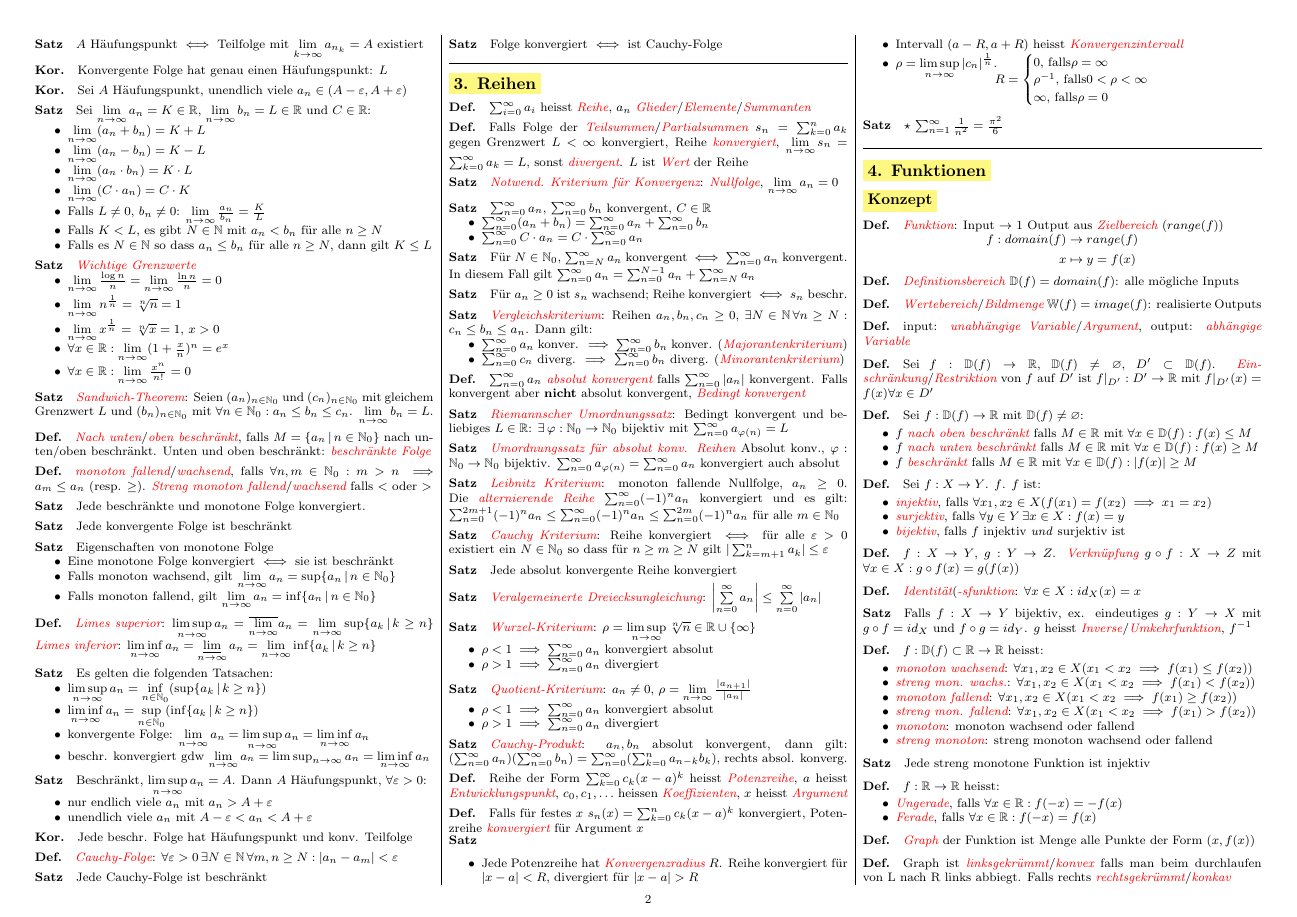
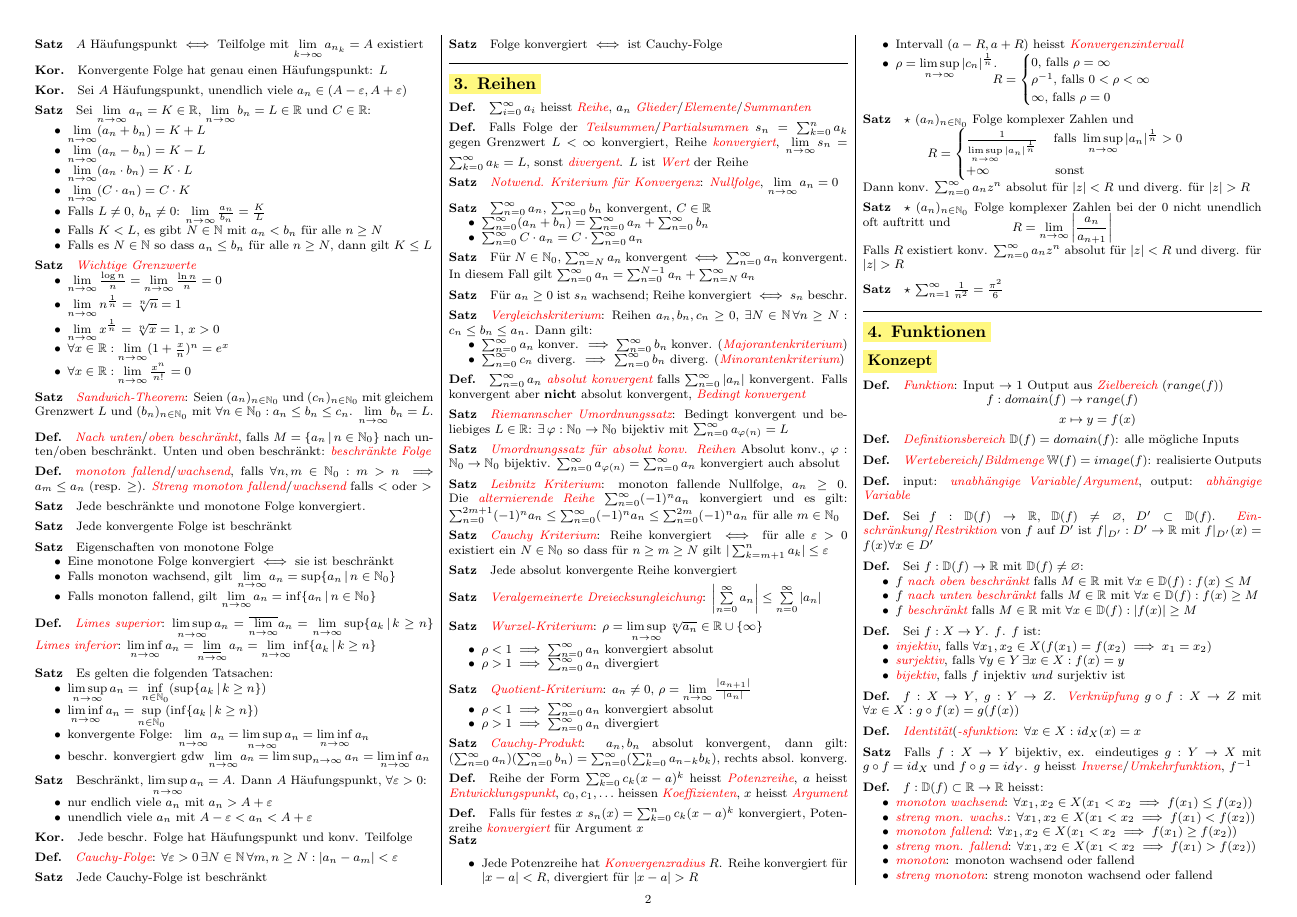
Before and after one commit to alba4k/ethz-cheatsheets, a LaTeX document (Analysis_I/AN1-FS26.tex, which reads Analysis_I/tex/03-Reihen.tex): page 2 of 7. Compiled offline with pdfLaTeX.

Commit message:
analysis_1: fixes

```diff
--- a/Analysis_I/tex/03-Reihen.tex
+++ b/Analysis_I/tex/03-Reihen.tex
@@ -49,7 +49,7 @@ $\sum_{n=0}^{2m+1} (-1)^n a_n\le \sum_{n=0}^{\infty} (-1)^n a_n\le \sum_{n=0}^{2
 
 \Satz \key{Veralgemeinerte Dreiecksungleichung}: $\left|\sum\limits_{n=0}^{\infty} a_n \right|\le \sum\limits_{n=0}^{\infty}|a_n|$
 
-\Satz \key{Wurzel-Kriterium}: $\rho = \limsup\limits_{n\to\infty} \sqrt[n]{n} \in \RR \cup \{\infty\}$
+\Satz \key{Wurzel-Kriterium}: $\rho = \limsup\limits_{n\to\infty} \sqrt[n]{a_n} \in \RR \cup \{\infty\}$
 \vspace{-0.6em}
 \begin{itemize}
     \item $\rho < 1 \implies \sum_{n=0}^{\infty} a_n$ konvergiert absolut
@@ -80,10 +80,18 @@ Potenzreihe \key{konvergiert} für Argument $x$
     \item Intervall $(a-R, a+R)$ heisst \key{Konvergenzintervall}
     \item $\rho = \limsup\limits_{n\to\infty} |c_n|^\frac{1}{n}$. \vspace{-2em}
         \begin{equation*}R = \begin{cases}
-            0\text{, falls} \rho = \infty \\
-            \rho^{-1}\text{, falls} 0 < \rho < \infty \\
-            \infty\text{, falls} \rho = 0
+            0\text{, falls } \rho = \infty \\
+            \rho^{-1}\text{, falls } 0 < \rho < \infty \\
+            \infty\text{, falls } \rho = 0
         \end{cases}\end{equation*}
 \end{itemize}
 
+\Satz $\star$ $(a_n)_{n\in\NN_0}$ Folge komplexer Zahlen und
+$$R = \begin{cases} \frac{1}{\limsup \limits_{n\to\infty}|a_n|^{\frac{1}{n}}} \hspace{10pt}\text{falls } \limsup\limits_{n\to\infty} |a_n|^{\frac{1}{n}} > 0 \\ +\infty \hspace{43pt}\text{sonst}\end{cases}$$
+Dann konv. $\sum^\infty_{n=0} a_nz^n$ absolut für $|z| < R$ und diverg. für $|z| > R$
+
+\Satz $\star$ $(a_n)_{n\in\NN_0}$ Folge komplexer Zahlen bei der 0 nicht unendlich oft auftritt und
+$$R = \lim_{n\to\infty} \left|\frac{a_n}{a_{n+1}}\right|$$
+Falls $R$ existiert konv. $\sum^\infty_{n=0} a_nz^n$ absolut für $|z| < R$ und diverg. für $|z| > R$
+
 \Satz $\star$ $\sum_{n=1}^\infty \frac{1}{n^2} = \frac{\pi^2}{6}$
```
Also changed, not shown: Analysis_I/tex/05-Differentialrechnung.tex (+2 -2 lines), Analysis_I/AN1-FS26.pdf.
